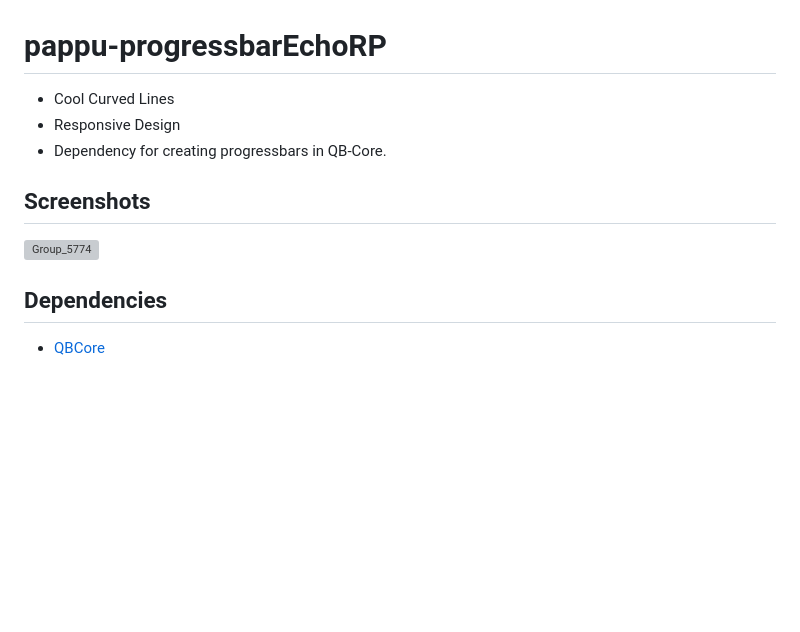
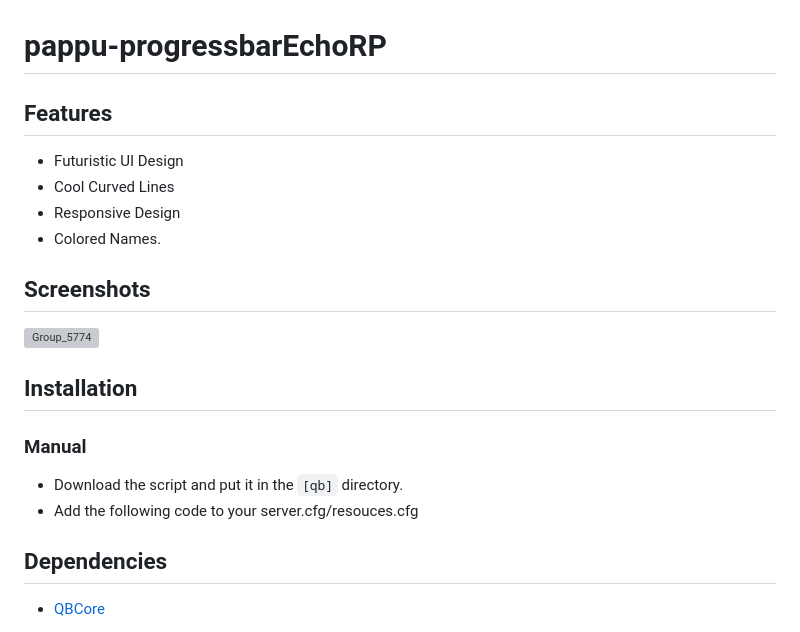
Before and after one commit to P4ScriptsFivem/pappu-progressbarEchoRP, a Markdown page: README.md, the part around the change. GitHub-like rendering; blank space fills up the shorter version; grey boxes are pictures that could not be loaded.

```diff
--- a/README.md
+++ b/README.md
@@ -1,12 +1,20 @@
 # pappu-progressbarEchoRP
 
-* Cool Curved Lines
-* Responsive Design
-* Dependency for creating progressbars in QB-Core.
+## Features
+- Futuristic UI Design
+- Cool Curved Lines
+- Responsive Design
+- Colored Names.
 
 
 ## Screenshots
 ![Group_5774](https://github.com/user-attachments/assets/0b327f48-3f50-40b9-b3cd-b01c620e8699)
+
+
+## Installation
+### Manual
+- Download the script and put it in the `[qb]` directory.
+- Add the following code to your server.cfg/resouces.cfg
 
 ## Dependencies
 
```
